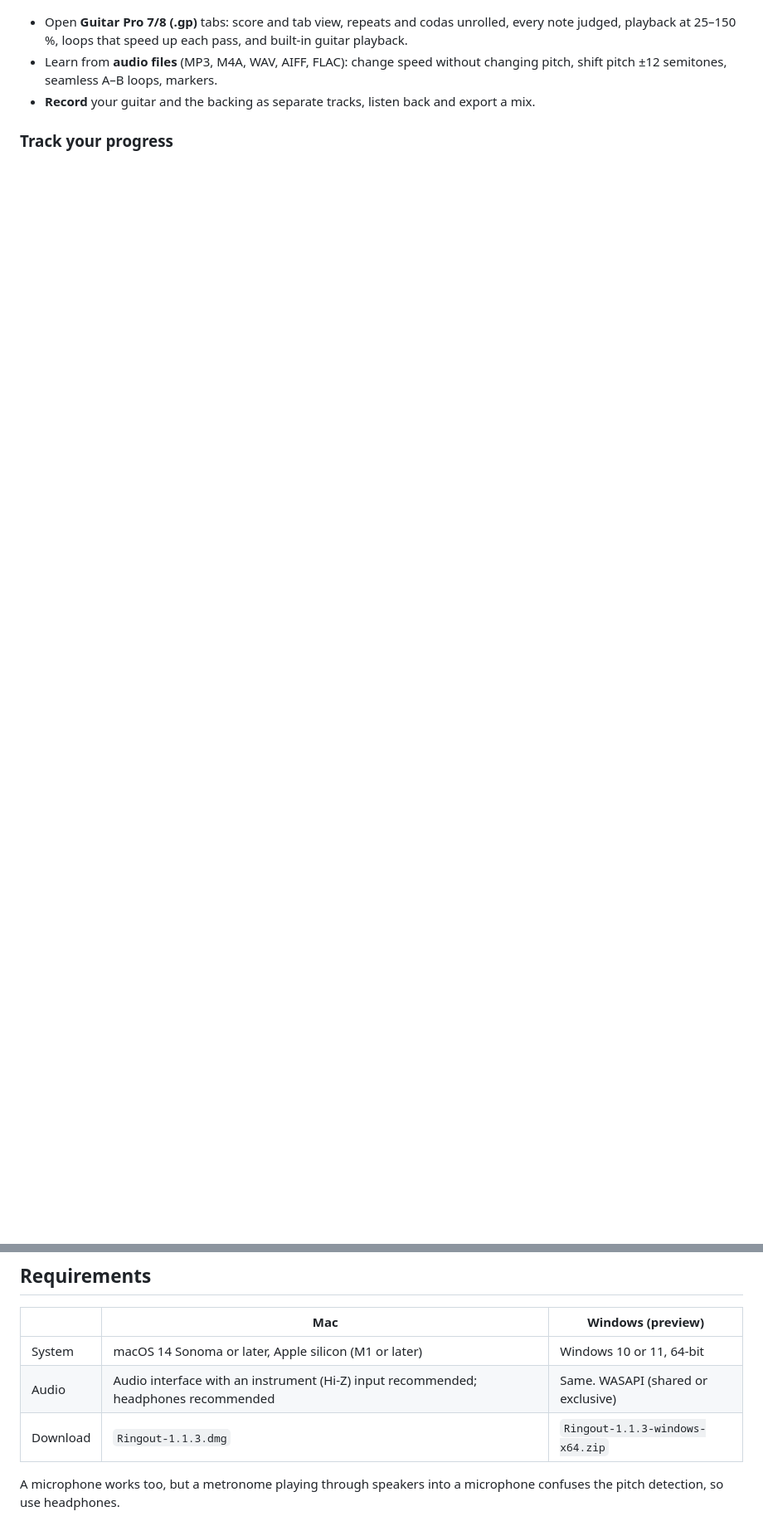
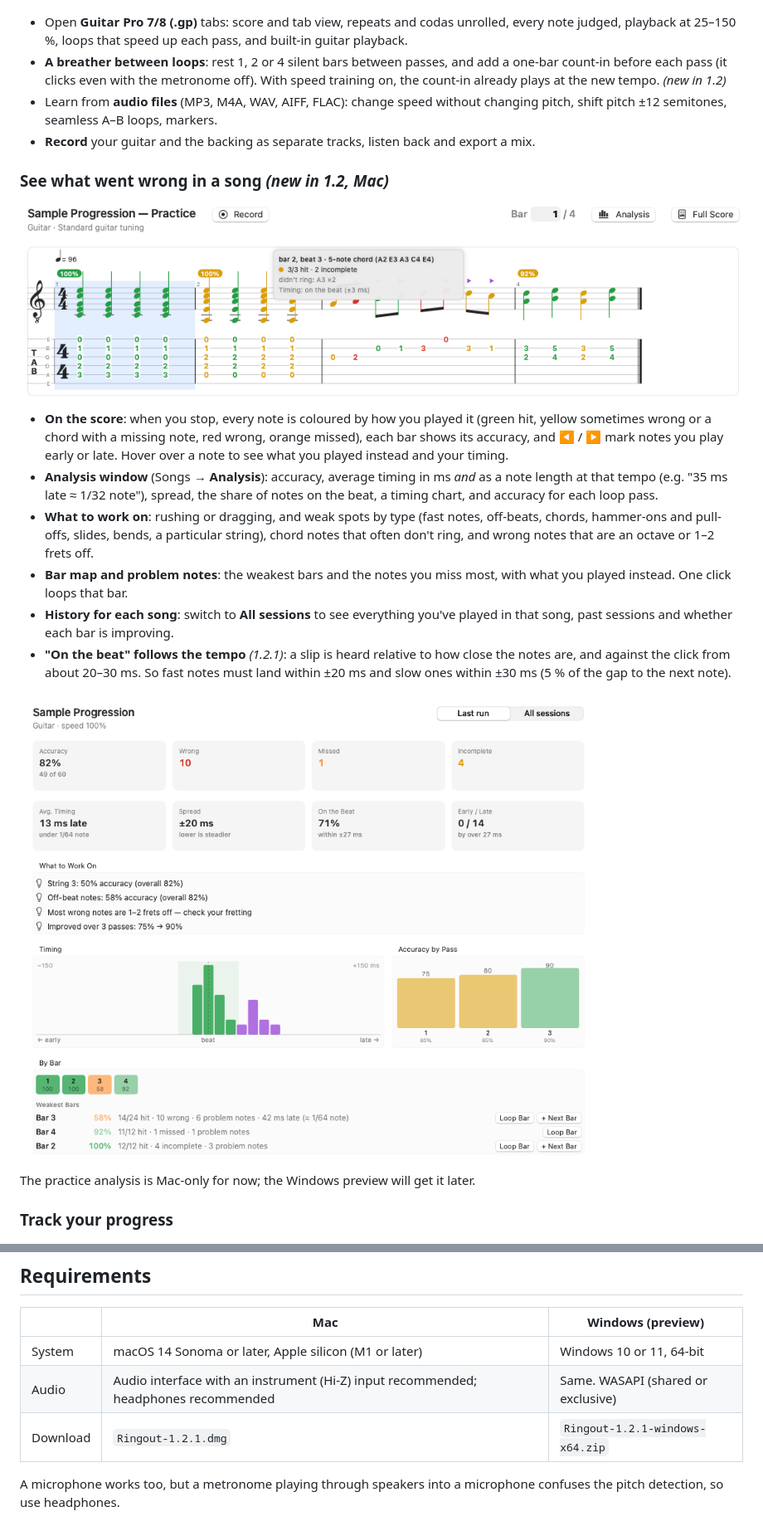
Before and after one commit to kita-ikuyo-star/Ringout-Guitar-Practice, a Markdown page: README.md, 2 parts joined by grey strips. Shown at 83% size. GitHub-like rendering; pictures changed too: images/analysis.png (added), images/score-review.png (added); blank space fills up the shorter version.

```diff
--- a/README.md
+++ b/README.md
@@ -47,8 +47,22 @@ and listens to your guitar to tell you whether you hit it: right note, wrong not
 ### Songs
 ![Songs: Guitar Pro tab with score and the fretboard](images/songs-tab.png)
 - Open **Guitar Pro 7/8 (.gp)** tabs: score and tab view, repeats and codas unrolled, every note judged, playback at 25–150 %, loops that speed up each pass, and built-in guitar playback.
+- **A breather between loops**: rest 1, 2 or 4 silent bars between passes, and add a one-bar count-in before each pass (it clicks even with the metronome off). With speed training on, the count-in already plays at the new tempo. *(new in 1.2)*
 - Learn from **audio files** (MP3, M4A, WAV, AIFF, FLAC): change speed without changing pitch, shift pitch ±12 semitones, seamless A–B loops, markers.
 - **Record** your guitar and the backing as separate tracks, listen back and export a mix.
+
+### See what went wrong in a song *(new in 1.2, Mac)*
+![After you stop: each note coloured by how you played it, bar accuracy, and a note's details on hover](images/score-review.png)
+- **On the score**: when you stop, every note is coloured by how you played it (green hit, yellow sometimes wrong or a chord with a missing note, red wrong, orange missed), each bar shows its accuracy, and ◀ / ▶ mark notes you play early or late. Hover over a note to see what you played instead and your timing.
+- **Analysis window** (Songs → **Analysis**): accuracy, average timing in ms *and* as a note length at that tempo (e.g. "35 ms late ≈ 1/32 note"), spread, the share of notes on the beat, a timing chart, and accuracy for each loop pass.
+- **What to work on**: rushing or dragging, and weak spots by type (fast notes, off-beats, chords, hammer-ons and pull-offs, slides, bends, a particular string), chord notes that often don't ring, and wrong notes that are an octave or 1–2 frets off.
+- **Bar map and problem notes**: the weakest bars and the notes you miss most, with what you played instead. One click loops that bar.
+- **History for each song**: switch to **All sessions** to see everything you've played in that song, past sessions and whether each bar is improving.
+- **"On the beat" follows the tempo** *(1.2.1)*: a slip is heard relative to how close the notes are, and against the click from about 20–30 ms. So fast notes must land within ±20 ms and slow ones within ±30 ms (5 % of the gap to the next note).
+
+![Analysis window: summary, tips, timing chart, accuracy by pass and the weakest bars](images/analysis.png)
+
+The practice analysis is Mac-only for now; the Windows preview will get it later.
 
 ### Track your progress
 ![Practice log with calendar](images/log.png)
@@ -77,7 +91,7 @@ and listens to your guitar to tell you whether you hit it: right note, wrong not
 |---|---|---|
 | System | macOS 14 Sonoma or later, Apple silicon (M1 or later) | Windows 10 or 11, 64-bit |
 | Audio | Audio interface with an instrument (Hi-Z) input recommended; headphones recommended | Same. WASAPI (shared or exclusive) |
-| Download | `Ringout-1.1.3.dmg` | `Ringout-1.1.3-windows-x64.zip` |
+| Download | `Ringout-1.2.1.dmg` | `Ringout-1.2.1-windows-x64.zip` |
 
 A microphone works too, but a metronome playing through speakers into a microphone confuses the pitch detection, so use headphones.
 
```
Also changed, not shown: other parts of README.md (+3 -3 lines), README.ko.md (+18 -4 lines), images/ko-analysis.png (added), images/ko-score-review.png (added).
